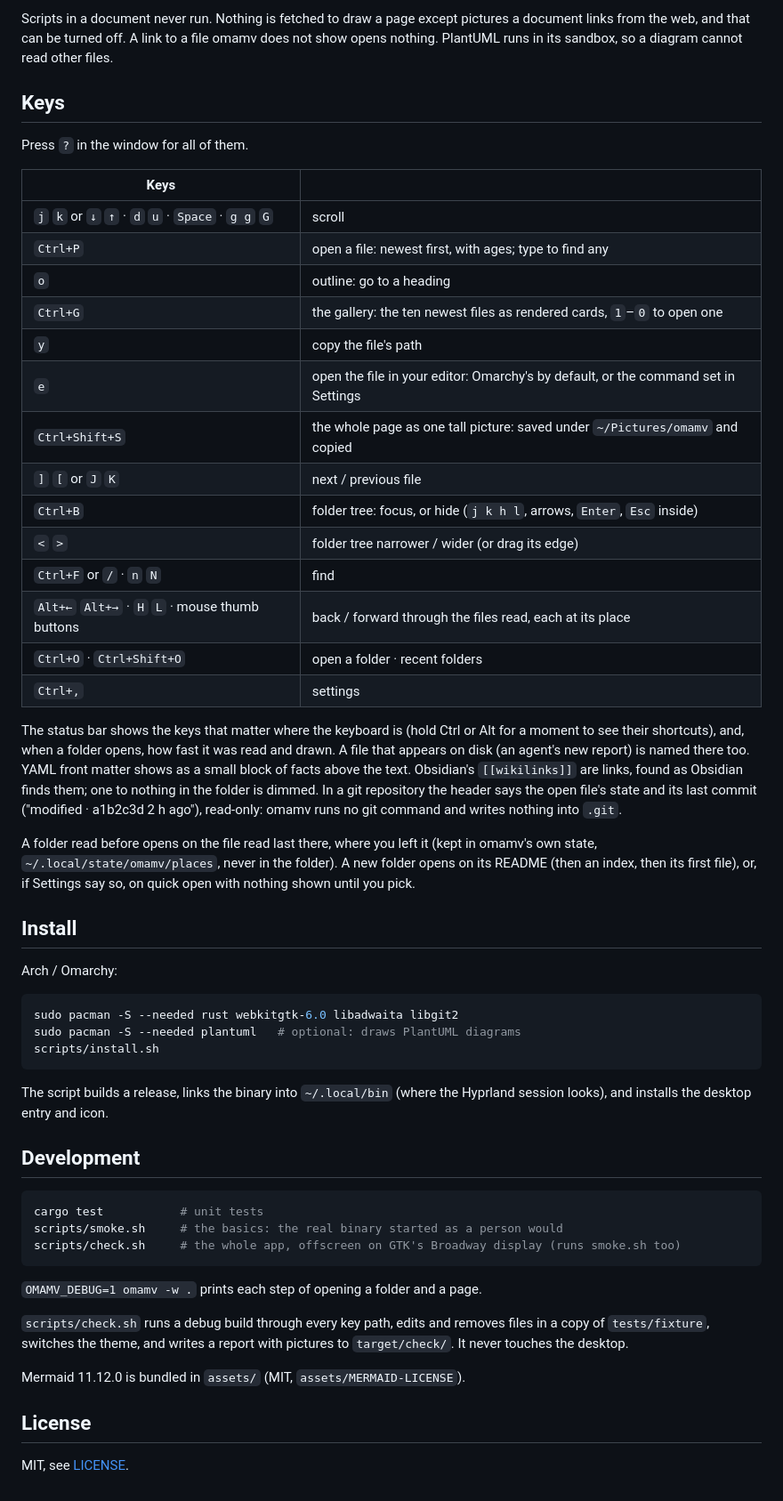
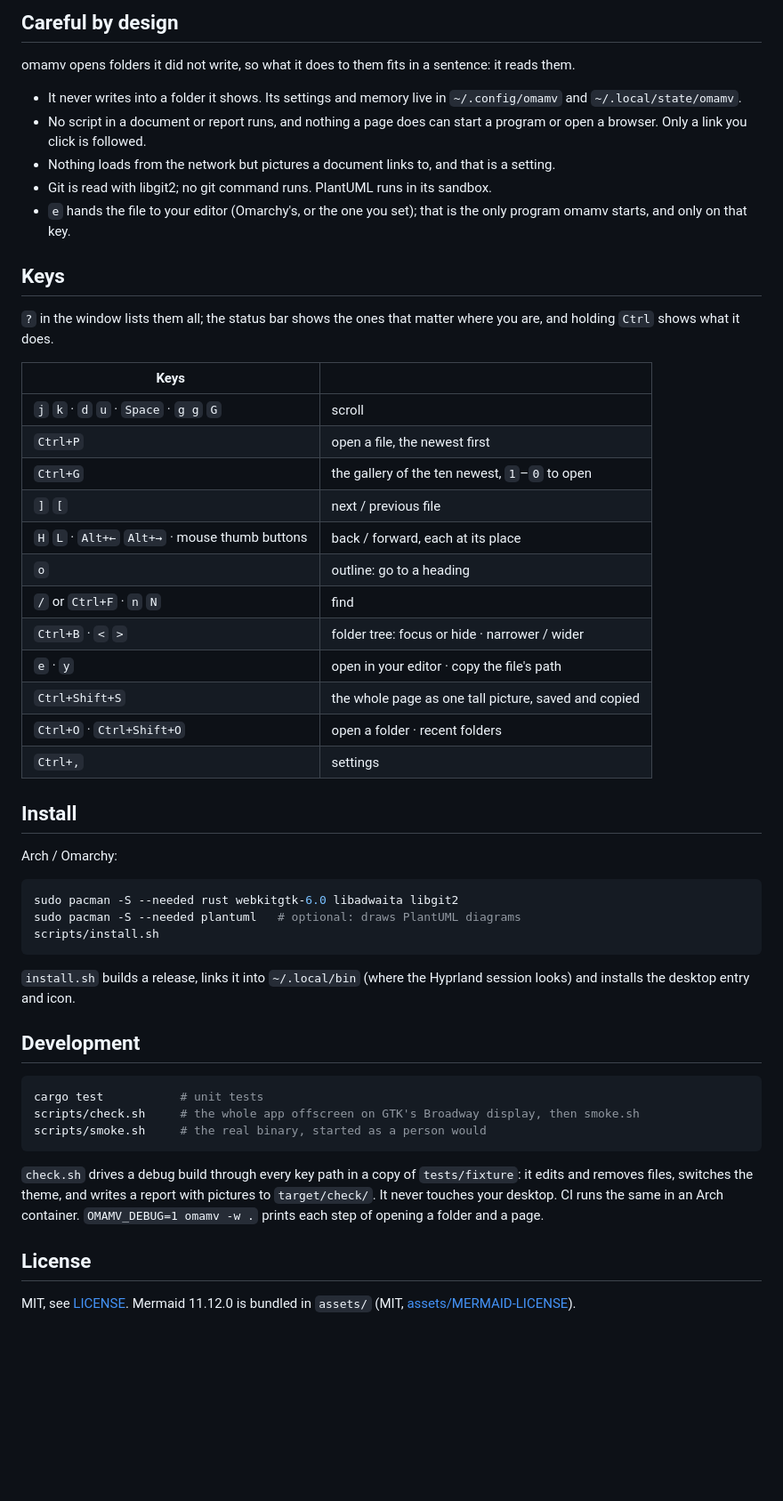
Before and after one commit to montonen/omamv, a Markdown page: README.md, the part around one of its changes. Shown at 89% size. Drawn GitHub-style; blank space fills up the shorter version.

````diff
--- a/README.md
+++ b/README.md
@@ -34,44 +40,38 @@ file stays on screen, faded, until you pick another.
 
-Scripts in a document never run. Nothing is fetched to draw a page except
-pictures a document links from the web, and that can be turned off. A link to
-a file omamv does not show opens nothing. PlantUML runs in its sandbox, so a
-diagram cannot read other files.
+## Careful by design
+
+omamv opens folders it did not write, so what it does to them fits in a
+sentence: it reads them.
+
+- It never writes into a folder it shows. Its settings and memory live in
+  `~/.config/omamv` and `~/.local/state/omamv`.
+- No script in a document or report runs, and nothing a page does can start a
+  program or open a browser. Only a link you click is followed.
+- Nothing loads from the network but pictures a document links to, and that
+  is a setting.
+- Git is read with libgit2; no git command runs. PlantUML runs in its sandbox.
+- `e` hands the file to your editor (Omarchy's, or the one you set); that is
+  the only program omamv starts, and only on that key.
 
 ## Keys
 
-Press `?` in the window for all of them.
+`?` in the window lists them all; the status bar shows the ones that matter
+where you are, and holding `Ctrl` shows what it does.
 
 | Keys | |
 | --- | --- |
-| `j` `k` or `↓` `↑` · `d` `u` · `Space` · `g g` `G` | scroll |
-| `Ctrl+P` | open a file: newest first, with ages; type to find any |
+| `j` `k` · `d` `u` · `Space` · `g g` `G` | scroll |
+| `Ctrl+P` | open a file, the newest first |
+| `Ctrl+G` | the gallery of the ten newest, `1`–`0` to open |
+| `]` `[` | next / previous file |
+| `H` `L` · `Alt+←` `Alt+→` · mouse thumb buttons | back / forward, each at its place |
 | `o` | outline: go to a heading |
-| `Ctrl+G` | the gallery: the ten newest files as rendered cards, `1`–`0` to open one |
-| `y` | copy the file's path |
-| `e` | open the file in your editor: Omarchy's by default, or the command set in Settings |
-| `Ctrl+Shift+S` | the whole page as one tall picture: saved under `~/Pictures/omamv` and copied |
-| `]` `[` or `J` `K` | next / previous file |
-| `Ctrl+B` | folder tree: focus, or hide (`j k h l`, arrows, `Enter`, `Esc` inside) |
-| `<` `>` | folder tree narrower / wider (or drag its edge) |
-| `Ctrl+F` or `/` · `n` `N` | find |
-| `Alt+←` `Alt+→` · `H` `L` · mouse thumb buttons | back / forward through the files read, each at its place |
+| `/` or `Ctrl+F` · `n` `N` | find |
+| `Ctrl+B` · `<` `>` | folder tree: focus or hide · narrower / wider |
+| `e` · `y` | open in your editor · copy the file's path |
+| `Ctrl+Shift+S` | the whole page as one tall picture, saved and copied |
 | `Ctrl+O` · `Ctrl+Shift+O` | open a folder · recent folders |
 | `Ctrl+,` | settings |
-
-The status bar shows the keys that matter where the keyboard is (hold Ctrl or
-Alt for a moment to see their shortcuts), and, when a
-folder opens, how fast it was read and drawn. A file that appears on disk
-(an agent's new report) is named there too. YAML front matter shows as a
-small block of facts above the text. Obsidian's `[[wikilinks]]` are links,
-found as Obsidian finds them; one to nothing in the folder is dimmed.
-In a git repository the header says the open file's state and its last
-commit ("modified · a1b2c3d 2 h ago"), read-only: omamv runs no git command
-and writes nothing into `.git`.
-
-A folder read before opens on the file read last there, where you left it
-(kept in omamv's own state, `~/.local/state/omamv/places`, never in the
-folder). A new folder opens on its README (then an index, then its first file), or, if
-Settings say so, on quick open with nothing shown until you pick.
 
 ## Install
 
@@ -83,25 +83,24 @@ sudo pacman -S --needed plantuml   # optional: draws PlantUML diagrams
 scripts/install.sh
 ```
 
-The script builds a release, links the binary into `~/.local/bin` (where the
-Hyprland session looks), and installs the desktop entry and icon.
+`install.sh` builds a release, links it into `~/.local/bin` (where the
+Hyprland session looks) and installs the desktop entry and icon.
 
 ## Development
 
 ```bash
 cargo test           # unit tests
-scripts/smoke.sh     # the basics: the real binary started as a person would
-scripts/check.sh     # the whole app, offscreen on GTK's Broadway display (runs smoke.sh too)
+scripts/check.sh     # the whole app offscreen on GTK's Broadway display, then smoke.sh
+scripts/smoke.sh     # the real binary, started as a person would
 ```
 
-`OMAMV_DEBUG=1 omamv -w .` prints each step of opening a folder and a page.
-
-`scripts/check.sh` runs a debug build through every key path, edits and
-removes files in a copy of `tests/fixture`, switches the theme, and writes a
-report with pictures to `target/check/`. It never touches the desktop.
-
-Mermaid 11.12.0 is bundled in `assets/` (MIT, `assets/MERMAID-LICENSE`).
+`check.sh` drives a debug build through every key path in a copy of
+`tests/fixture`: it edits and removes files, switches the theme, and writes a
+report with pictures to `target/check/`. It never touches your desktop. CI
+runs the same in an Arch container. `OMAMV_DEBUG=1 omamv -w .` prints each
+step of opening a folder and a page.
 
 ## License
 
-MIT, see [LICENSE](LICENSE).
+MIT, see [LICENSE](LICENSE). Mermaid 11.12.0 is bundled in `assets/` (MIT,
+[assets/MERMAID-LICENSE](assets/MERMAID-LICENSE)).
````
Also changed, not shown: other parts of README.md (+27 -21 lines), docs/omamv-gallery.png (added), docs/omamv.png (added), 16 other files.
